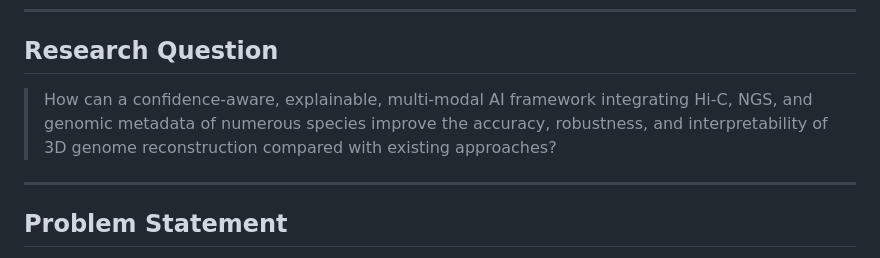
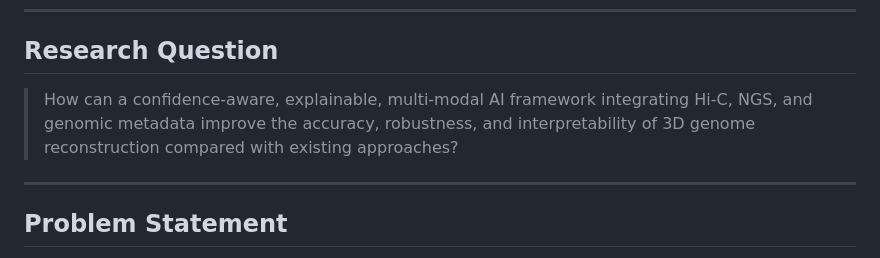
Before and after one commit to synthica-org/GenoFold, a Markdown page: README.md, the part around the change. Drawn GitHub-style.

```diff
--- a/README.md
+++ b/README.md
@@ -42,7 +42,7 @@ The network is **trained** end-to-end with a self-supervised distance-matching o
 
 ## Research Question
 
-> How can a confidence-aware, explainable, multi-modal AI framework integrating Hi-C, NGS, and genomic metadata of numerous species improve the accuracy, robustness, and interpretability of 3D genome reconstruction compared with existing approaches?
+> How can a confidence-aware, explainable, multi-modal AI framework integrating Hi-C, NGS, and genomic metadata improve the accuracy, robustness, and interpretability of 3D genome reconstruction compared with existing approaches?
 
 ---
 
```
